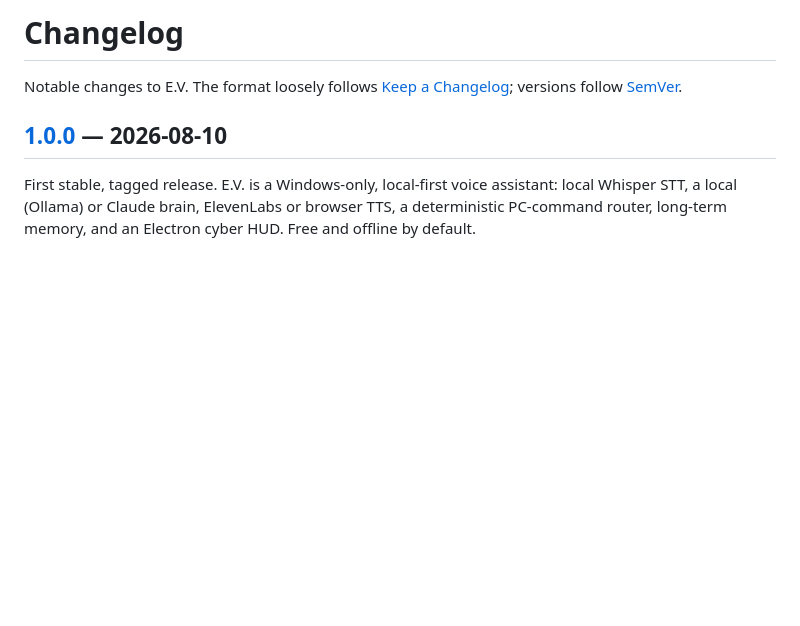
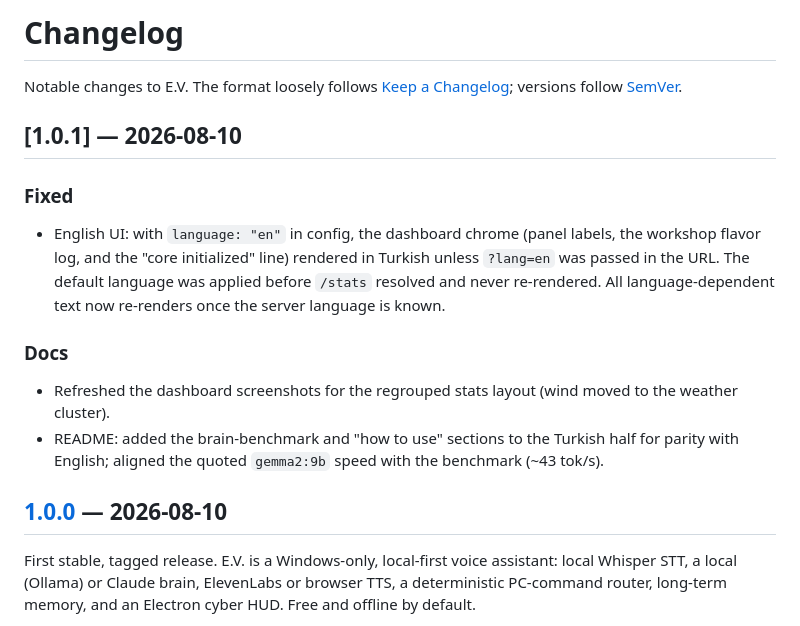
Before and after one commit to Ouru77/ev-assistant, a Markdown page: CHANGELOG.md, the part around the change. GitHub-like rendering; blank space fills up the shorter version.

```diff
--- a/CHANGELOG.md
+++ b/CHANGELOG.md
@@ -3,6 +3,22 @@
 Notable changes to E.V. The format loosely follows
 [Keep a Changelog](https://keepachangelog.com/); versions follow
 [SemVer](https://semver.org/).
+
+## [1.0.1] — 2026-08-10
+
+### Fixed
+- English UI: with `language: "en"` in config, the dashboard chrome (panel
+  labels, the workshop flavor log, and the "core initialized" line) rendered in
+  Turkish unless `?lang=en` was passed in the URL. The default language was
+  applied before `/stats` resolved and never re-rendered. All language-dependent
+  text now re-renders once the server language is known.
+
+### Docs
+- Refreshed the dashboard screenshots for the regrouped stats layout (wind moved
+  to the weather cluster).
+- README: added the brain-benchmark and "how to use" sections to the Turkish
+  half for parity with English; aligned the quoted `gemma2:9b` speed with the
+  benchmark (~43 tok/s).
 
 ## [1.0.0] — 2026-08-10
 
```
Also changed, not shown: README.md (+33 -1 lines), docs/dashboard-en.png, docs/dashboard-tr.png, 2 other files.
